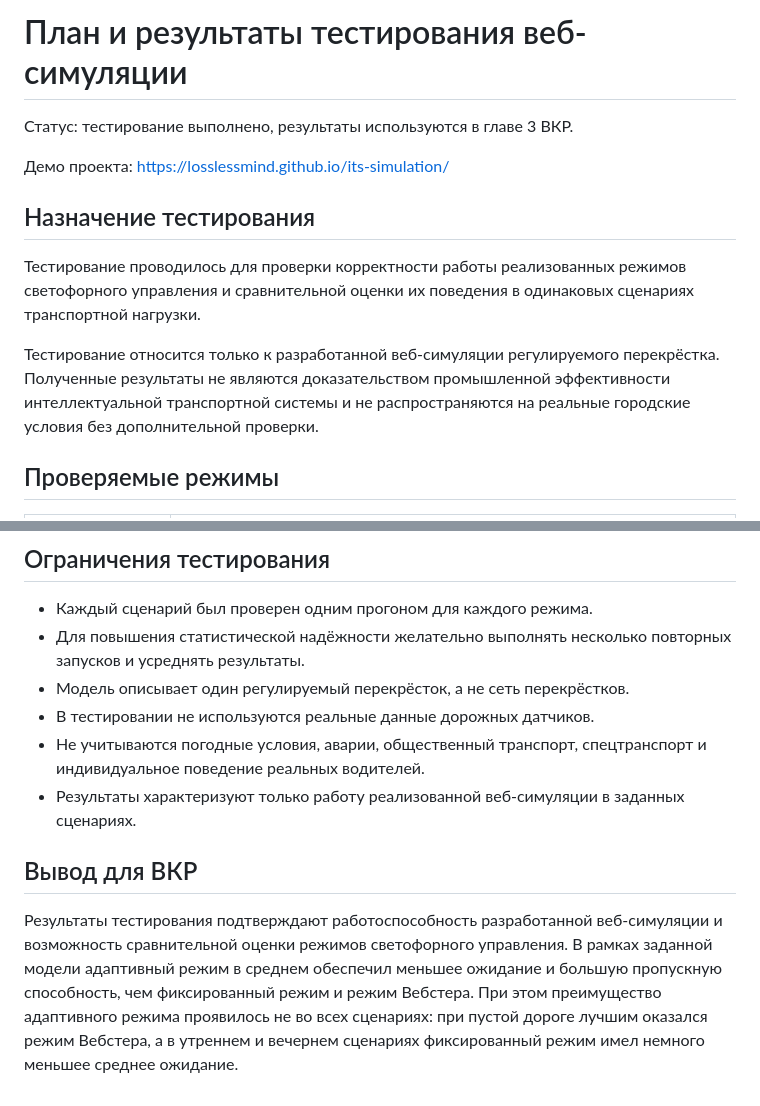
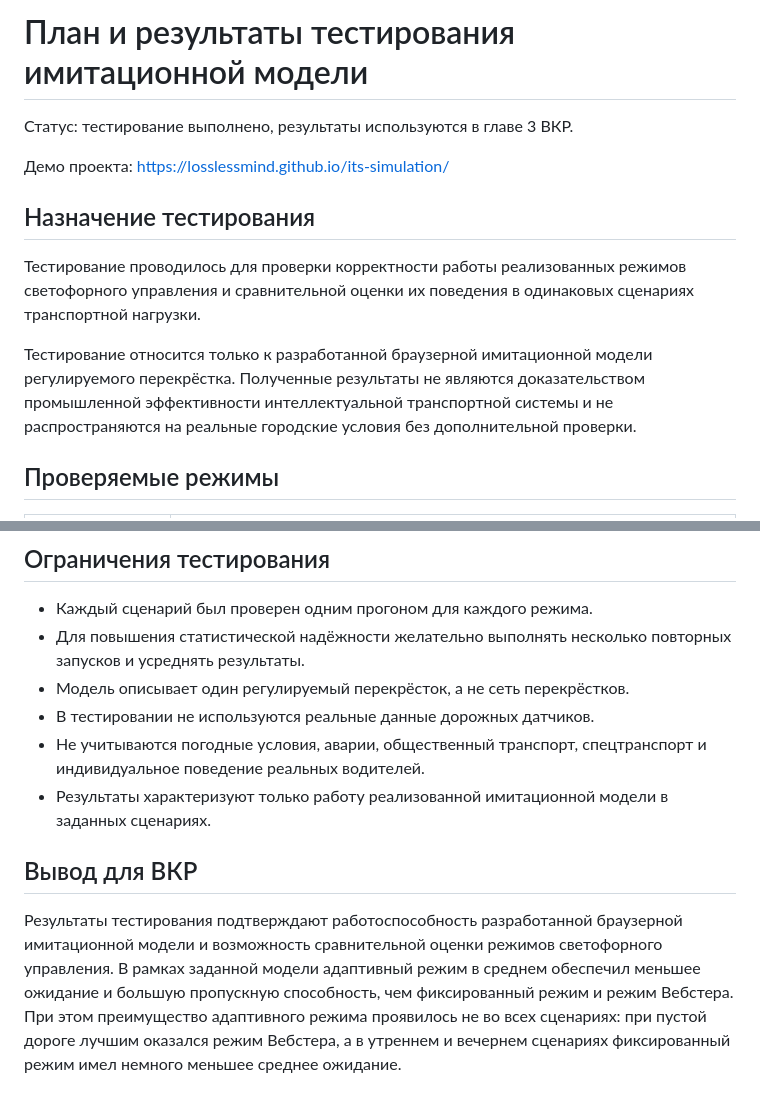
Before and after one commit to LosslessMind/its-simulation, a Markdown page: docs/testing-plan.md, 2 parts joined by grey strips. Rendered like a GitHub page.

```diff
--- a/docs/testing-plan.md
+++ b/docs/testing-plan.md
@@ -1,4 +1,4 @@
-# План и результаты тестирования веб-симуляции
+# План и результаты тестирования имитационной модели
 
 Статус: тестирование выполнено, результаты используются в главе 3 ВКР.
 
@@ -8,7 +8,7 @@
 
 Тестирование проводилось для проверки корректности работы реализованных режимов светофорного управления и сравнительной оценки их поведения в одинаковых сценариях транспортной нагрузки.
 
-Тестирование относится только к разработанной веб-симуляции регулируемого перекрёстка. Полученные результаты не являются доказательством промышленной эффективности интеллектуальной транспортной системы и не распространяются на реальные городские условия без дополнительной проверки.
+Тестирование относится только к разработанной браузерной имитационной модели регулируемого перекрёстка. Полученные результаты не являются доказательством промышленной эффективности интеллектуальной транспортной системы и не распространяются на реальные городские условия без дополнительной проверки.
 
 ## Проверяемые режимы
 
@@ -105,8 +105,8 @@
 - Модель описывает один регулируемый перекрёсток, а не сеть перекрёстков.
 - В тестировании не используются реальные данные дорожных датчиков.
 - Не учитываются погодные условия, аварии, общественный транспорт, спецтранспорт и индивидуальное поведение реальных водителей.
-- Результаты характеризуют только работу реализованной веб-симуляции в заданных сценариях.
+- Результаты характеризуют только работу реализованной имитационной модели в заданных сценариях.
 
 ## Вывод для ВКР
 
-Результаты тестирования подтверждают работоспособность разработанной веб-симуляции и возможность сравнительной оценки режимов светофорного управления. В рамках заданной модели адаптивный режим в среднем обеспечил меньшее ожидание и большую пропускную способность, чем фиксированный режим и режим Вебстера. При этом преимущество адаптивного режима проявилось не во всех сценариях: при пустой дороге лучшим оказался режим Вебстера, а в утреннем и вечернем сценариях фиксированный режим имел немного меньшее среднее ожидание.
+Результаты тестирования подтверждают работоспособность разработанной браузерной имитационной модели и возможность сравнительной оценки режимов светофорного управления. В рамках заданной модели адаптивный режим в среднем обеспечил меньшее ожидание и большую пропускную способность, чем фиксированный режим и режим Вебстера. При этом преимущество адаптивного режима проявилось не во всех сценариях: при пустой дороге лучшим оказался режим Вебстера, а в утреннем и вечернем сценариях фиксированный режим имел немного меньшее среднее ожидание.
```
Also changed, not shown: README.md (+6 -6 lines), docs/architecture.md (+3 -3 lines).
